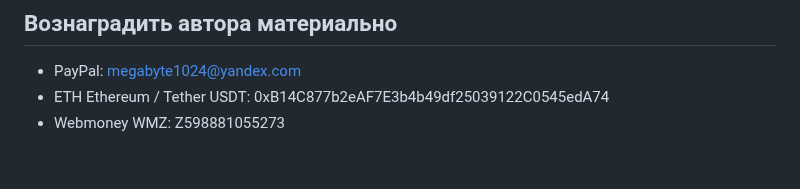
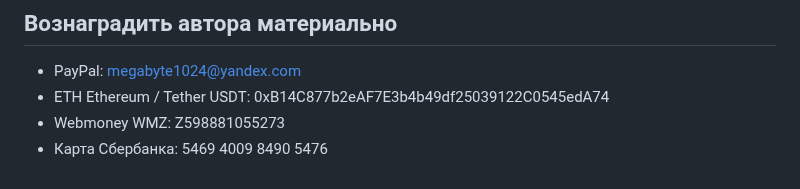
Before and after one commit to artem78/AutoScreenshot, a Markdown page: docs/README-ru.md, the part around the change. Rendered like a GitHub page.

```diff
--- a/docs/README-ru.md
+++ b/docs/README-ru.md
@@ -89,3 +89,4 @@ Artem78 (электропочта для связи: [megabyte1024@ya.ru](mailto
 - PayPal: megabyte1024@yandex.com
 - ETH Ethereum / Tether USDT: 0xB14C877b2eAF7E3b4b49df25039122C0545edA74
 - Webmoney WMZ: Z598881055273
+- Карта Сбербанка: 5469 4009 8490 5476
```
Also changed, not shown: docs/README-fr.md (+1 -0 lines), docs/README.md (+1 -0 lines).
